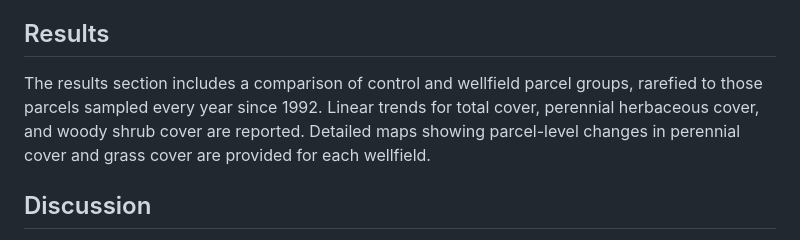
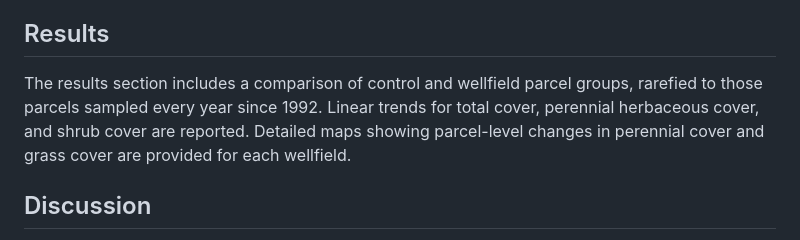
Before and after one commit to inyo-gov/vegetation-condition, a Markdown page: README.md, the part around the change. Rendered like a GitHub page.

```diff
--- a/README.md
+++ b/README.md
@@ -52,7 +52,7 @@ Perennial species cover is analyzed because annual species are not dependent on
 
 ## Results
 
-The results section includes a comparison of control and wellfield parcel groups, rarefied to those parcels sampled every year since 1992. Linear trends for total cover, perennial herbaceous cover, and woody shrub cover are reported. Detailed maps showing parcel-level changes in perennial cover and grass cover are provided for each wellfield.
+The results section includes a comparison of control and wellfield parcel groups, rarefied to those parcels sampled every year since 1992. Linear trends for total cover, perennial herbaceous cover, and shrub cover are reported. Detailed maps showing parcel-level changes in perennial cover and grass cover are provided for each wellfield.
 
 ## Discussion
 
```
